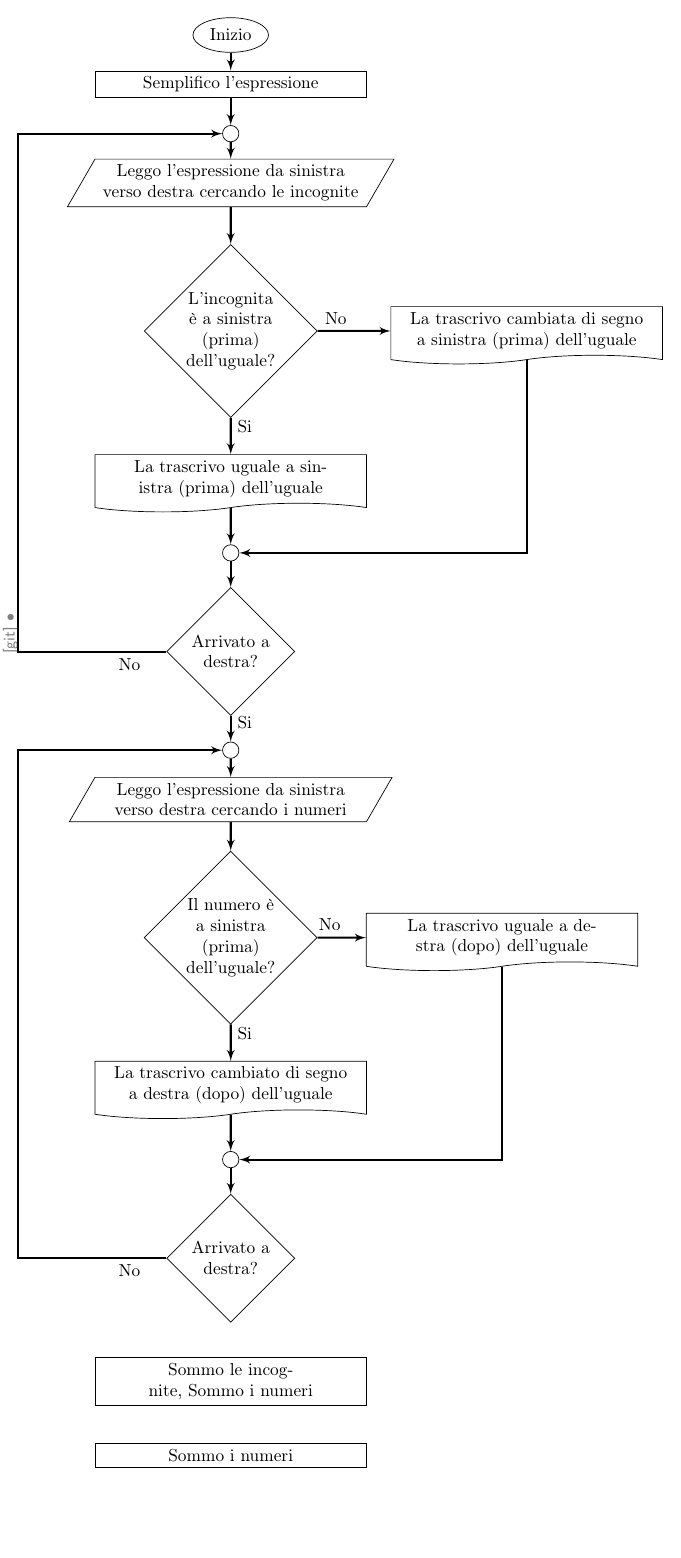
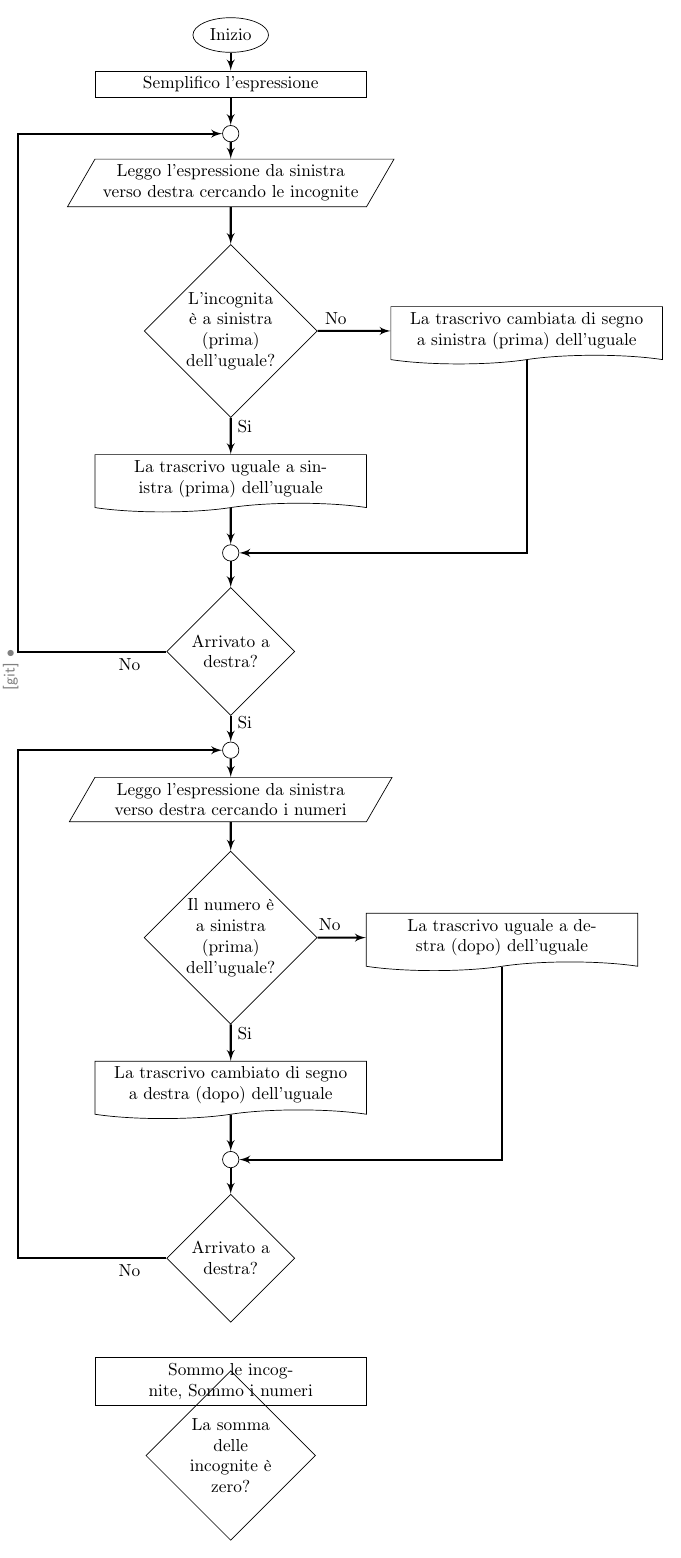
Before and after one commit to trim1962/Poster, a LaTeX figure (equazionidiprimogrado/equazioniprimogrado.tex): the whole page, the shorter picture padded with empty space. Compiled offline with pdfLaTeX.

Commit message:
txs auto checkin

```diff
--- a/equazionidiprimogrado/equazioniprimogrado.tex
+++ b/equazionidiprimogrado/equazioniprimogrado.tex
@@ -101,7 +101,7 @@ radius=5pt,
 \node[connessione,below of=sceltasi3,node distance=1.5cm] (nodo4) {};
 \node [decision, below of=nodo4,node distance=2cm] (decisione4) {Arrivato a destra?};
 \node[block,below of=decisione4,node distance=2.5cm] (passo4) {Sommo le incognite, Sommo i numeri};
-\node[block,below of=passo4,node distance=1.5cm] (passo5) {Sommo i numeri};
+\node[decision,below of=passo4,node distance=1.5cm] (passo5) {La somma delle incognite è zero?};
 %			\node [cloud, below of=passo8] (fine) {Fine prodotto};
 
 			\path [line] (init) -- (passo1);
```
